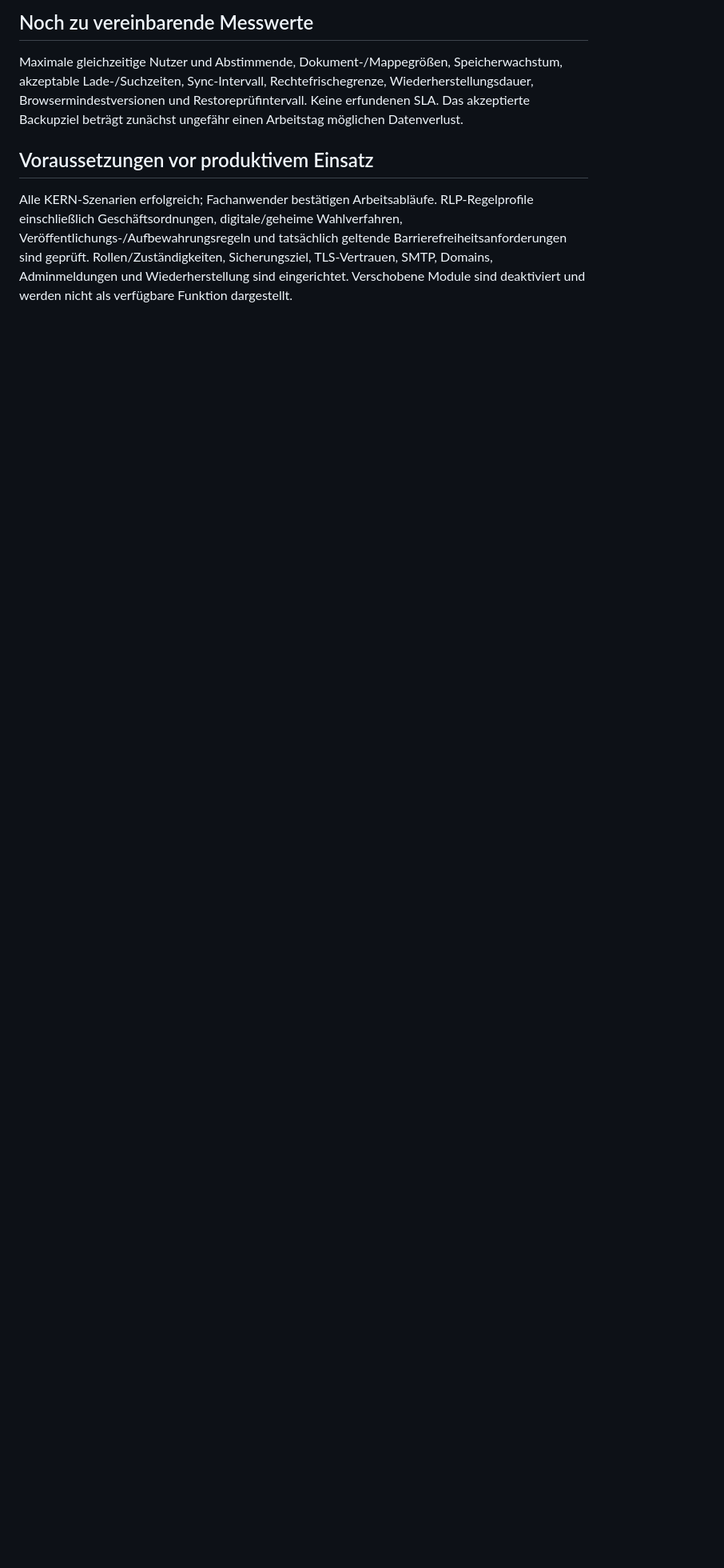
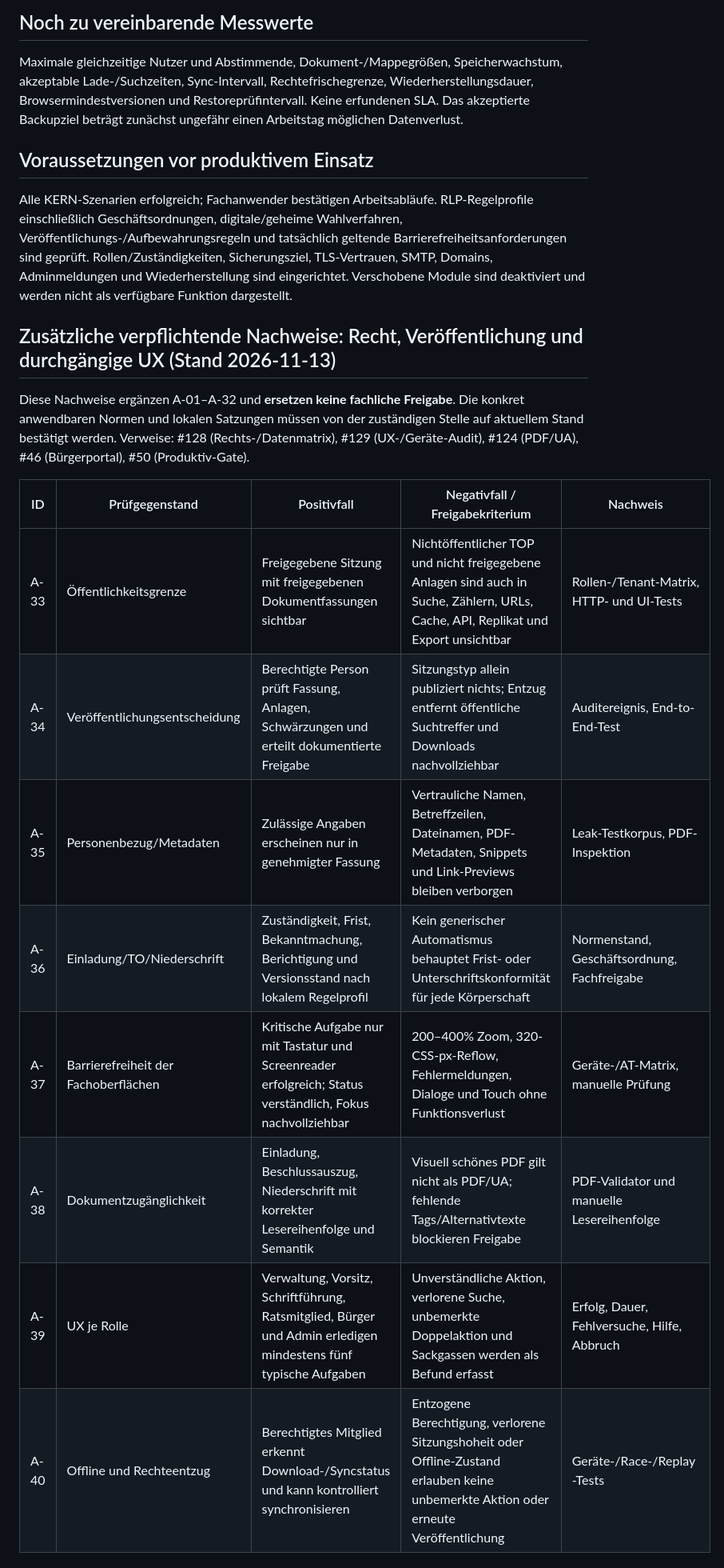
Before and after one commit to derdigitalaffine/beschlussmanufaktur, a Markdown page: docs/09-abnahme-umsetzung.md, the part around one of its changes. Shown at 80% size. GitHub-like rendering; blank space fills up the shorter version.

Commit message:
docs: add legal publication and end-to-end UX release acceptance gates (#130)

```diff
--- a/docs/09-abnahme-umsetzung.md
+++ b/docs/09-abnahme-umsetzung.md
@@ -64,3 +64,20 @@ Maximale gleichzeitige Nutzer und Abstimmende, Dokument-/Mappegrößen, Speicher
 ## Voraussetzungen vor produktivem Einsatz
 
 Alle KERN-Szenarien erfolgreich; Fachanwender bestätigen Arbeitsabläufe. RLP-Regelprofile einschließlich Geschäftsordnungen, digitale/geheime Wahlverfahren, Veröffentlichungs-/Aufbewahrungsregeln und tatsächlich geltende Barrierefreiheitsanforderungen sind geprüft. Rollen/Zuständigkeiten, Sicherungsziel, TLS-Vertrauen, SMTP, Domains, Adminmeldungen und Wiederherstellung sind eingerichtet. Verschobene Module sind deaktiviert und werden nicht als verfügbare Funktion dargestellt.
+
+
+## Zusätzliche verpflichtende Nachweise: Recht, Veröffentlichung und durchgängige UX (Stand 2026-11-13)
+
+Diese Nachweise ergänzen A-01–A-32 und **ersetzen keine fachliche Freigabe**. Die konkret anwendbaren Normen und lokalen Satzungen müssen von der zuständigen Stelle auf aktuellem Stand bestätigt werden. Verweise: #128 (Rechts-/Datenmatrix), #129 (UX-/Geräte-Audit), #124 (PDF/UA), #46 (Bürgerportal), #50 (Produktiv-Gate).
+
+| ID | Prüfgegenstand | Positivfall | Negativfall / Freigabekriterium | Nachweis |
+|---|---|---|---|---|
+| A-33 | Öffentlichkeitsgrenze | Freigegebene Sitzung mit freigegebenen Dokumentfassungen sichtbar | Nichtöffentlicher TOP und nicht freigegebene Anlagen sind auch in Suche, Zählern, URLs, Cache, API, Replikat und Export unsichtbar | Rollen-/Tenant-Matrix, HTTP- und UI-Tests |
+| A-34 | Veröffentlichungsentscheidung | Berechtigte Person prüft Fassung, Anlagen, Schwärzungen und erteilt dokumentierte Freigabe | Sitzungstyp allein publiziert nichts; Entzug entfernt öffentliche Suchtreffer und Downloads nachvollziehbar | Auditereignis, End-to-End-Test |
+| A-35 | Personenbezug/Metadaten | Zulässige Angaben erscheinen nur in genehmigter Fassung | Vertrauliche Namen, Betreffzeilen, Dateinamen, PDF-Metadaten, Snippets und Link-Previews bleiben verborgen | Leak-Testkorpus, PDF-Inspektion |
+| A-36 | Einladung/TO/Niederschrift | Zuständigkeit, Frist, Bekanntmachung, Berichtigung und Versionsstand nach lokalem Regelprofil | Kein generischer Automatismus behauptet Frist- oder Unterschriftskonformität für jede Körperschaft | Normenstand, Geschäftsordnung, Fachfreigabe |
+| A-37 | Barrierefreiheit der Fachoberflächen | Kritische Aufgabe nur mit Tastatur und Screenreader erfolgreich; Status verständlich, Fokus nachvollziehbar | 200–400% Zoom, 320-CSS-px-Reflow, Fehlermeldungen, Dialoge und Touch ohne Funktionsverlust | Geräte-/AT-Matrix, manuelle Prüfung |
+| A-38 | Dokumentzugänglichkeit | Einladung, Beschlussauszug, Niederschrift mit korrekter Lesereihenfolge und Semantik | Visuell schönes PDF gilt nicht als PDF/UA; fehlende Tags/Alternativtexte blockieren Freigabe | PDF-Validator und manuelle Lesereihenfolge |
+| A-39 | UX je Rolle | Verwaltung, Vorsitz, Schriftführung, Ratsmitglied, Bürger und Admin erledigen mindestens fünf typische Aufgaben | Unverständliche Aktion, verlorene Suche, unbemerkte Doppelaktion und Sackgassen werden als Befund erfasst | Erfolg, Dauer, Fehlversuche, Hilfe, Abbruch |
+| A-40 | Offline und Rechteentzug | Berechtigtes Mitglied erkennt Download-/Syncstatus und kann kontrolliert synchronisieren | Entzogene Berechtigung, verlorene Sitzungshoheit oder Offline-Zustand erlauben keine unbemerkte Aktion oder erneute Veröffentlichung | Geräte-/Race-/Replay-Tests |
+
```
Also changed, not shown: other parts of docs/09-abnahme-umsetzung.md (+12 -0 lines).
